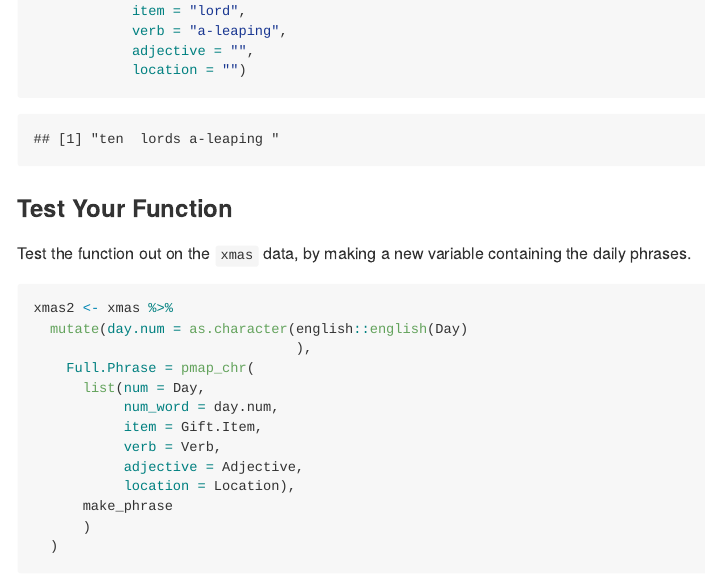
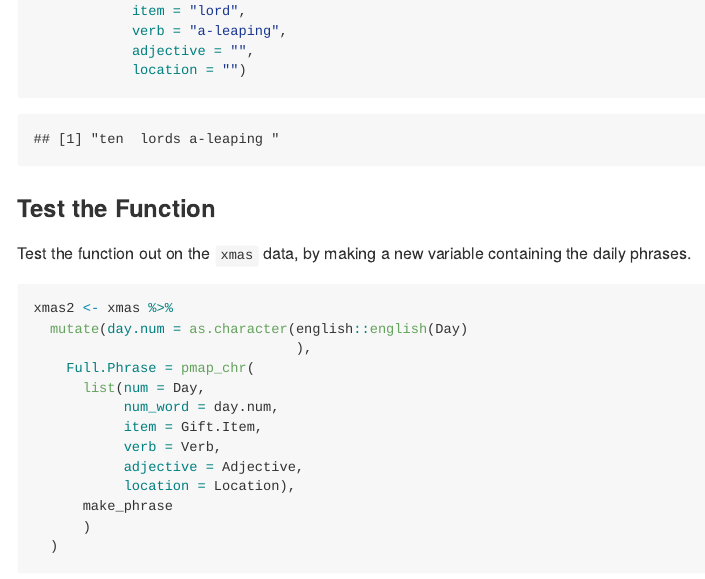
Before and after one commit to hasiegler/Twelve_Days_Xmas, an R Markdown document (twelve_days_poem.Rmd): the page in a window 1100 px wide, from 2480 px down. The pictures show the output file twelve_days_poem.md that the author committed with the source, drawn offline in the style of GitHub.

Commit message:
typo fixed

````diff
--- a/twelve_days_poem.Rmd
+++ b/twelve_days_poem.Rmd
@@ -105,7 +105,7 @@ make_phrase(num = 10,
             location = "")
 ```
 
-### Test Your Function
+### Test the Function
 
 Test the function out on the `xmas` data, by making a new variable containing the daily phrases.
 
````
Also changed, not shown: twelve_days_poem.md.
